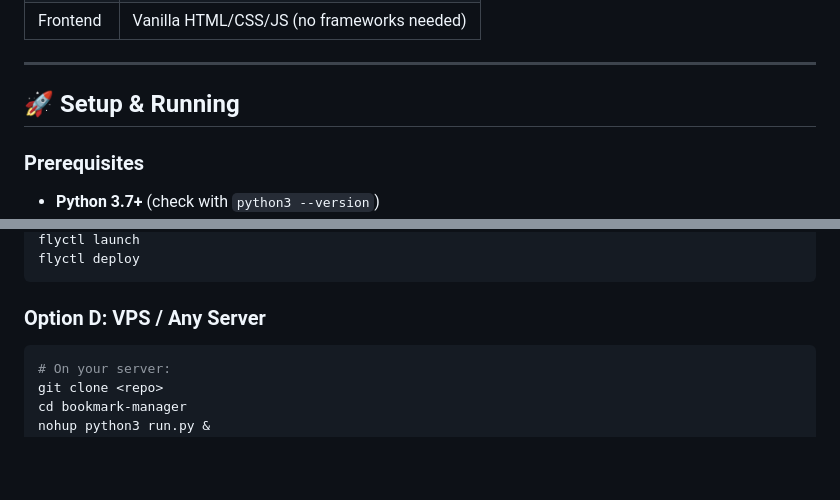
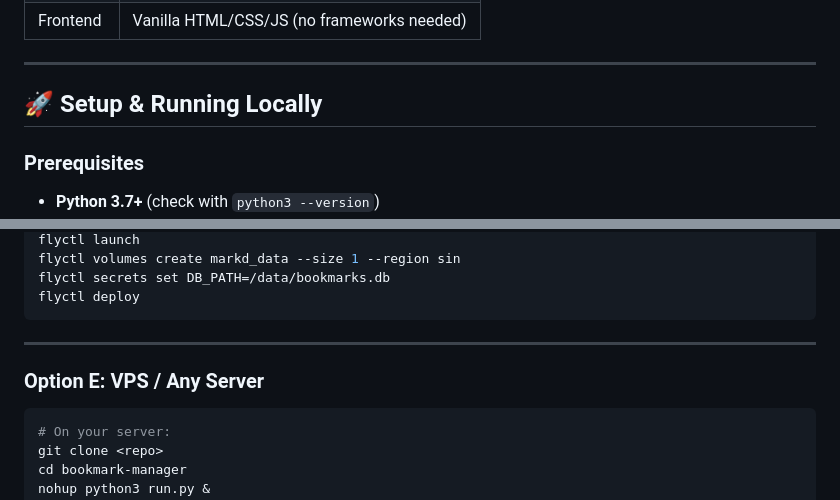
Before and after one commit to vishkd/bookmark-manager, a Markdown page: README.md, 2 parts joined by grey strips. Rendered like a GitHub page; blank space fills up the shorter version.

````diff
--- a/README.md
+++ b/README.md
@@ -27,7 +27,7 @@ A full-stack **Bookmark Manager** application with a RESTful API and a sleek, mo
 
 ---
 
-## 🚀 Setup & Running
+## 🚀 Setup & Running Locally
 
 ### Prerequisites
 
@@ -169,8 +227,13 @@ bookmark-manager/
 flyctl launch
+flyctl volumes create markd_data --size 1 --region sin
+flyctl secrets set DB_PATH=/data/bookmarks.db
 flyctl deploy
 ```
 
-### Option D: VPS / Any Server
+---
+
+### Option E: VPS / Any Server
+
 ```bash
 # On your server:
 git clone <repo>
````
Also changed, not shown: other parts of README.md (+64 -6 lines).
